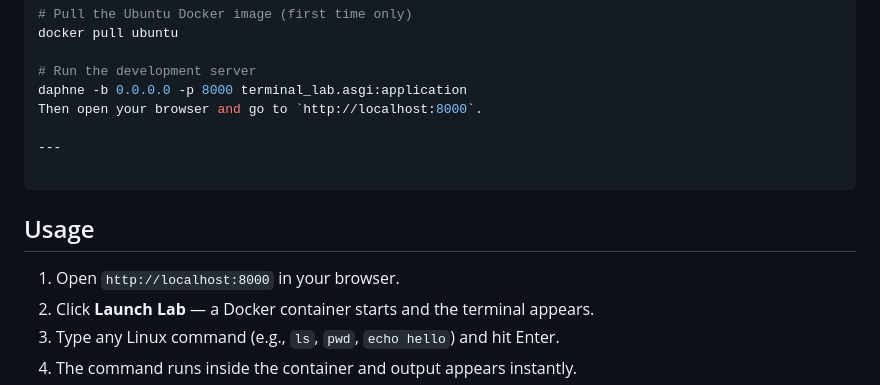
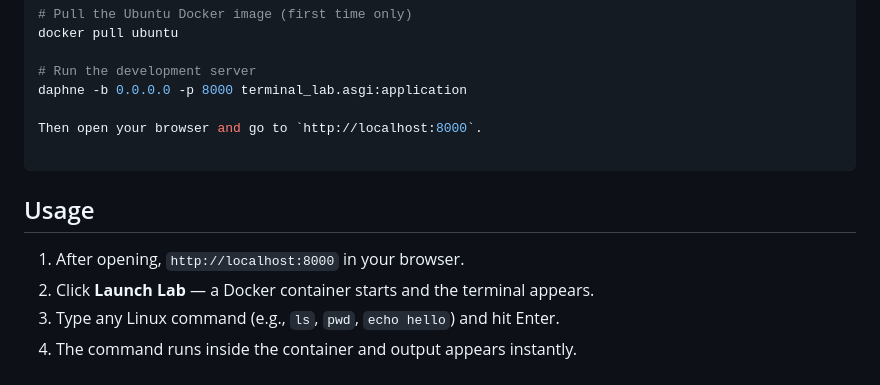
Before and after one commit to HashimN225/Terminal-Project, a Markdown page: README.md, the part around the change. Drawn GitHub-style.

````diff
--- a/README.md
+++ b/README.md
@@ -106,15 +106,14 @@ docker pull ubuntu
 
 # Run the development server
 daphne -b 0.0.0.0 -p 8000 terminal_lab.asgi:application
+
 Then open your browser and go to `http://localhost:8000`.
-
----
 
 ```
 
 ## Usage
 
-1. Open `http://localhost:8000` in your browser.
+1. After opening, `http://localhost:8000` in your browser.
 2. Click **Launch Lab** — a Docker container starts and the terminal appears.
 3. Type any Linux command (e.g., `ls`, `pwd`, `echo hello`) and hit Enter.
 4. The command runs inside the container and output appears instantly.
````
